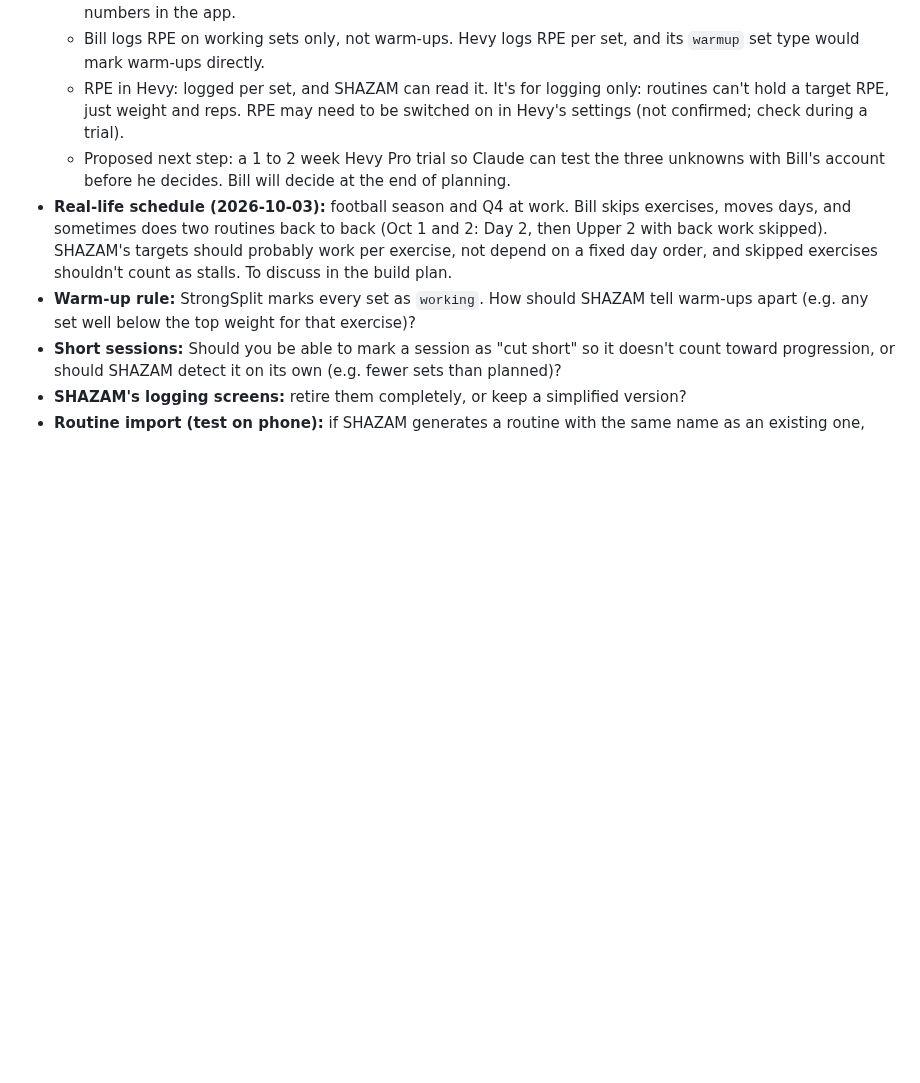
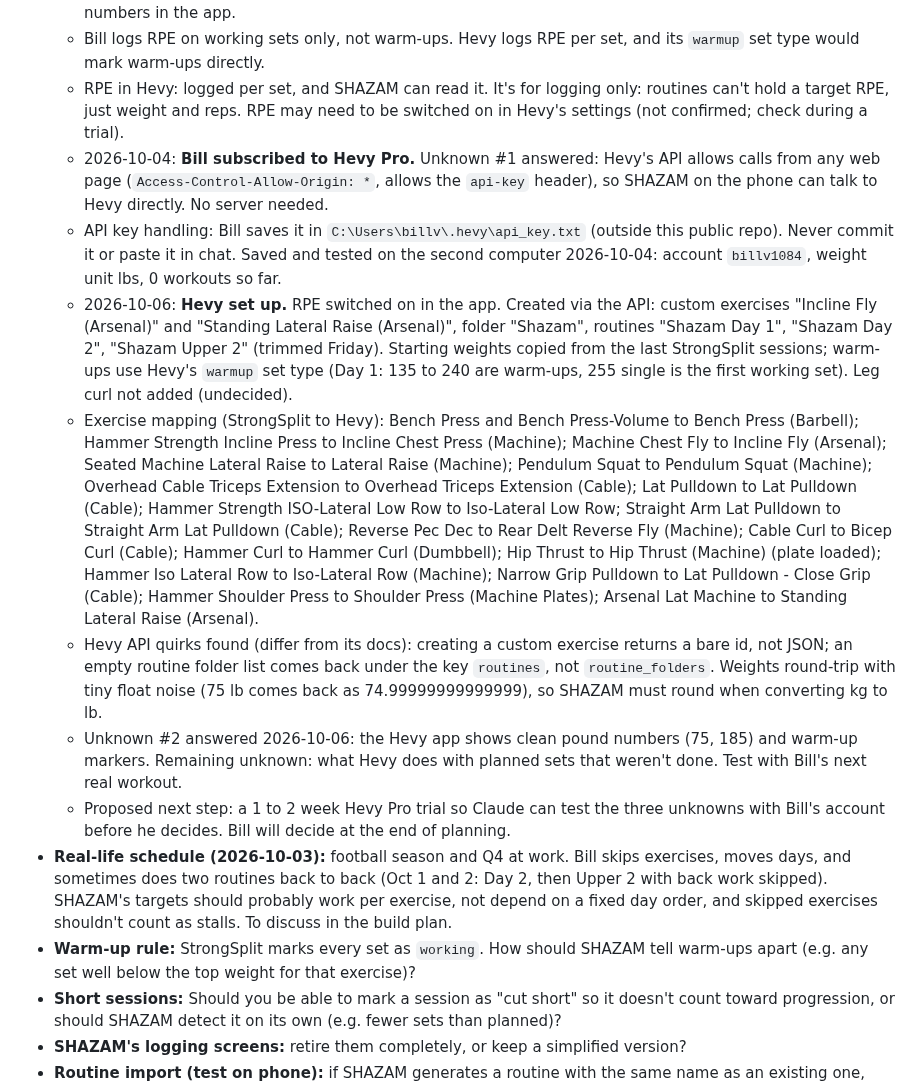
Before and after one commit to billv1084-netizen/shazam, a Markdown page: NOTES.md, the part around the change. Drawn GitHub-style; blank space fills up the shorter version.

Commit message:
NOTES.md: Hevy Pro set up, routines created, API findings
- Hevy API works from a web page (no server needed); key stored
  outside the repo.
- Created the Shazam folder, 2 Arsenal custom exercises, and 3
  routines; full StrongSplit-to-Hevy exercise mapping recorded.
- Hevy API quirks and the kg/lb rounding check (app shows clean lb).
- Remaining unknown: how Hevy handles planned sets not done.

Co-Authored-By: Claude Opus 5.5 <noreply@anthropic.com>

```diff
--- a/NOTES.md
+++ b/NOTES.md
@@ -101,6 +101,12 @@ Monday is Day 1, Thursday is Day 2, Friday is Upper 2, but days move around duri
   - Not verified yet: whether a web page on the phone can call the API directly (browser security rules may block it), how Hevy handles planned sets that weren't done, and whether kg conversion shows clean lb numbers in the app.
   - Bill logs RPE on working sets only, not warm-ups. Hevy logs RPE per set, and its `warmup` set type would mark warm-ups directly.
   - RPE in Hevy: logged per set, and SHAZAM can read it. It's for logging only: routines can't hold a target RPE, just weight and reps. RPE may need to be switched on in Hevy's settings (not confirmed; check during a trial).
+  - 2026-10-04: **Bill subscribed to Hevy Pro.** Unknown #1 answered: Hevy's API allows calls from any web page (`Access-Control-Allow-Origin: *`, allows the `api-key` header), so SHAZAM on the phone can talk to Hevy directly. No server needed.
+  - API key handling: Bill saves it in `C:\Users\billv\.hevy\api_key.txt` (outside this public repo). Never commit it or paste it in chat. Saved and tested on the second computer 2026-10-04: account `billv1084`, weight unit lbs, 0 workouts so far.
+  - 2026-10-06: **Hevy set up.** RPE switched on in the app. Created via the API: custom exercises "Incline Fly (Arsenal)" and "Standing Lateral Raise (Arsenal)", folder "Shazam", routines "Shazam Day 1", "Shazam Day 2", "Shazam Upper 2" (trimmed Friday). Starting weights copied from the last StrongSplit sessions; warm-ups use Hevy's `warmup` set type (Day 1: 135 to 240 are warm-ups, 255 single is the first working set). Leg curl not added (undecided).
+  - Exercise mapping (StrongSplit to Hevy): Bench Press and Bench Press-Volume to Bench Press (Barbell); Hammer Strength Incline Press to Incline Chest Press (Machine); Machine Chest Fly to Incline Fly (Arsenal); Seated Machine Lateral Raise to Lateral Raise (Machine); Pendulum Squat to Pendulum Squat (Machine); Overhead Cable Triceps Extension to Overhead Triceps Extension (Cable); Lat Pulldown to Lat Pulldown (Cable); Hammer Strength ISO-Lateral Low Row to Iso-Lateral Low Row; Straight Arm Lat Pulldown to Straight Arm Lat Pulldown (Cable); Reverse Pec Dec to Rear Delt Reverse Fly (Machine); Cable Curl to Bicep Curl (Cable); Hammer Curl to Hammer Curl (Dumbbell); Hip Thrust to Hip Thrust (Machine) (plate loaded); Hammer Iso Lateral Row to Iso-Lateral Row (Machine); Narrow Grip Pulldown to Lat Pulldown - Close Grip (Cable); Hammer Shoulder Press to Shoulder Press (Machine Plates); Arsenal Lat Machine to Standing Lateral Raise (Arsenal).
+  - Hevy API quirks found (differ from its docs): creating a custom exercise returns a bare id, not JSON; an empty routine folder list comes back under the key `routines`, not `routine_folders`. Weights round-trip with tiny float noise (75 lb comes back as 74.99999999999999), so SHAZAM must round when converting kg to lb.
+  - Unknown #2 answered 2026-10-06: the Hevy app shows clean pound numbers (75, 185) and warm-up markers. Remaining unknown: what Hevy does with planned sets that weren't done. Test with Bill's next real workout.
   - Proposed next step: a 1 to 2 week Hevy Pro trial so Claude can test the three unknowns with Bill's account before he decides. Bill will decide at the end of planning.
 - **Real-life schedule (2026-10-03):** football season and Q4 at work. Bill skips exercises, moves days, and sometimes does two routines back to back (Oct 1 and 2: Day 2, then Upper 2 with back work skipped). SHAZAM's targets should probably work per exercise, not depend on a fixed day order, and skipped exercises shouldn't count as stalls. To discuss in the build plan.
 - **Warm-up rule:** StrongSplit marks every set as `working`. How should SHAZAM tell warm-ups apart (e.g. any set well below the top weight for that exercise)?
```
